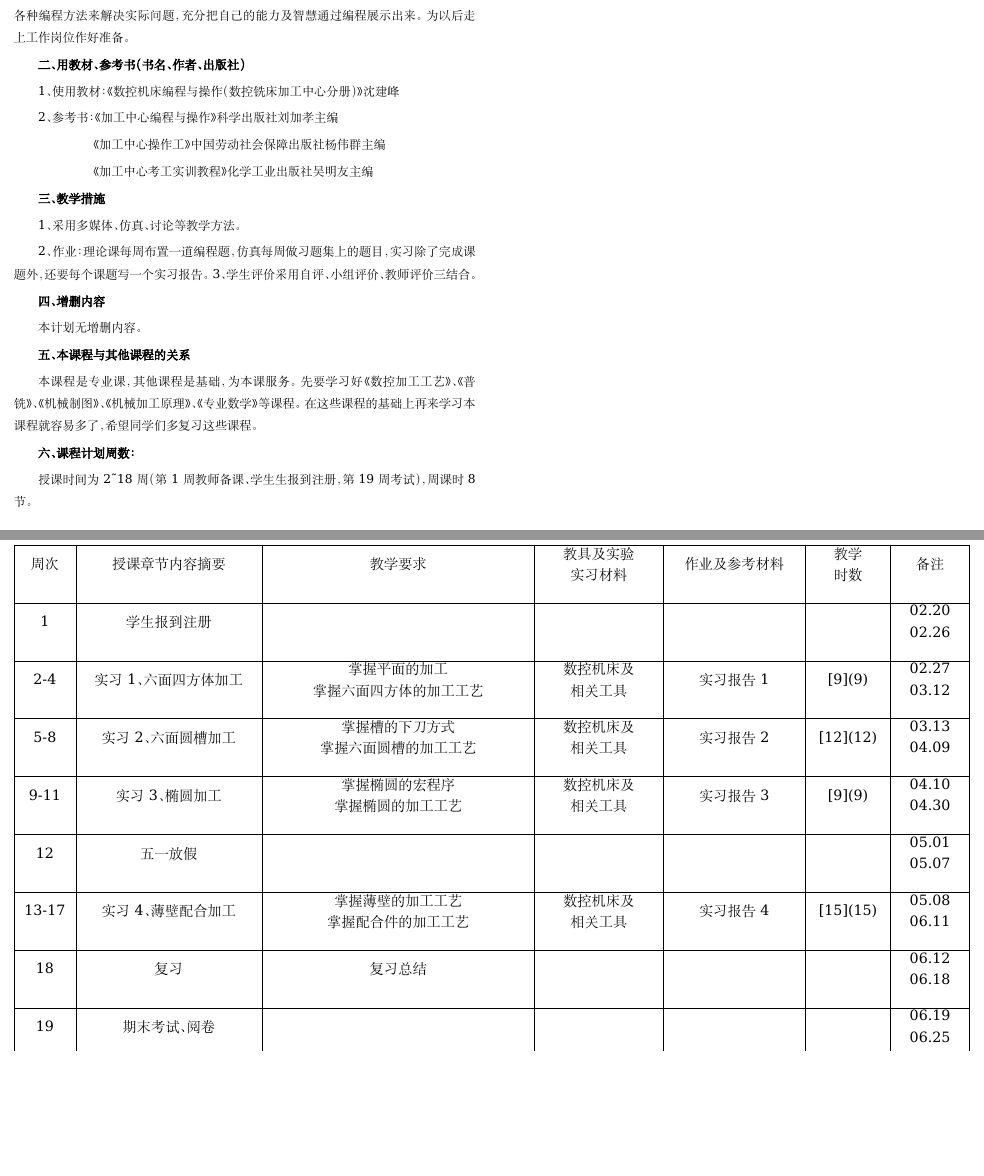
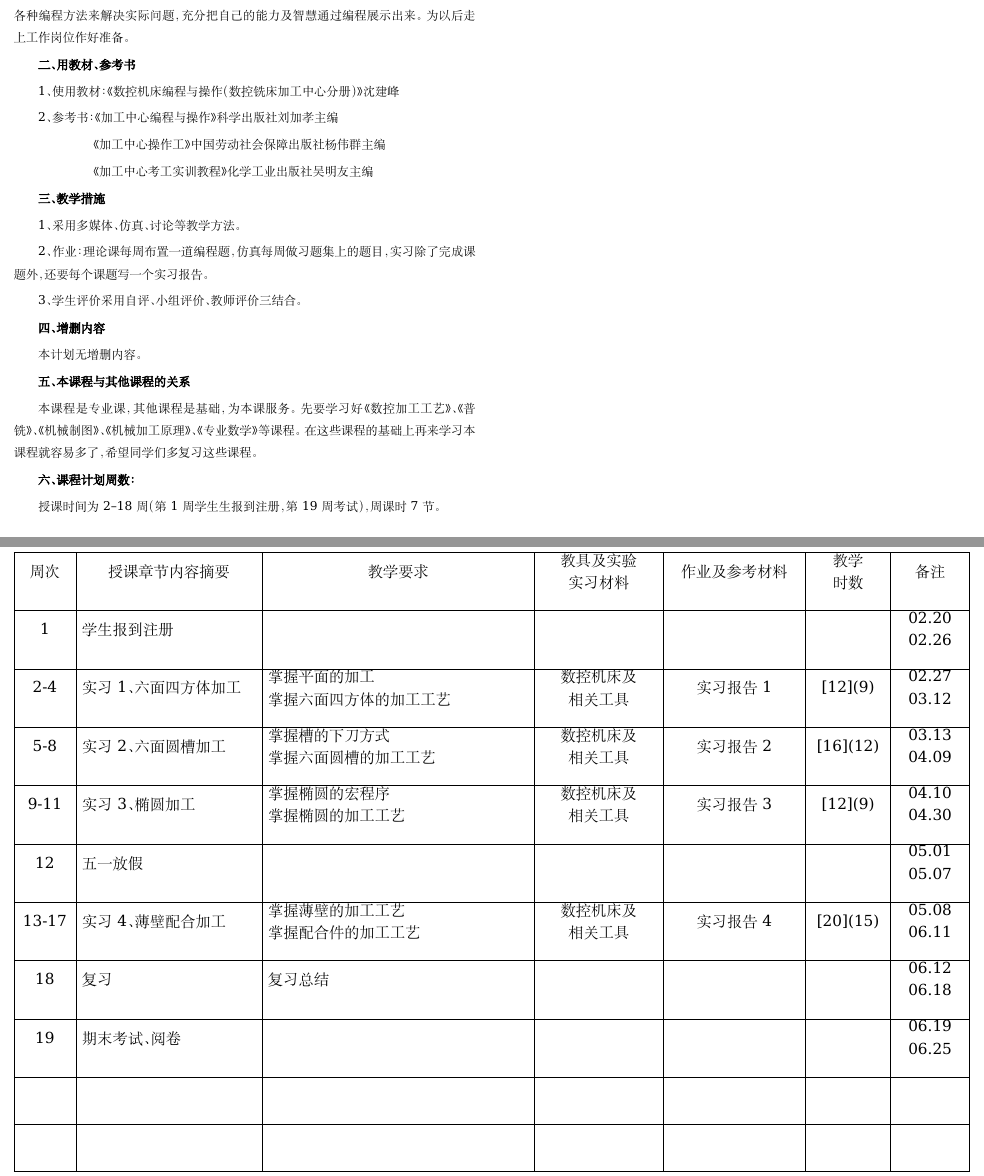
Before and after one commit to gnixoag/myjiaoan, a LaTeX document (shoukejihua/2017.1_13dazhuangban/main.tex): two parts of pages 2 and 4 of 5, joined at a grey line, cut so that both start at the same text, the shorter picture padded with empty space. Compiled offline with XeLaTeX; a missing font is replaced by an installed copy or a similar font.

Commit message:
修改授课计划

```diff
--- a/shoukejihua/2017.1_13dazhuangban/main.tex
+++ b/shoukejihua/2017.1_13dazhuangban/main.tex
@@ -105,7 +105,7 @@
 
 本学期主要在上个学期的基础上学习数控编程中的手工编程，要求学生能熟练运用各种编程方法来解决实际问题，充分把自己的能力及智慧通过编程展示出来。为以后走上工作岗位作好准备。
 
-\textbf{二、用教材、参考书（书名、作者、出版社）}
+\textbf{二、用教材、参考书}
 
 1、使用教材： 《数控机床编程与操作（数控铣床 加工中心分册）》 沈建峰
 
@@ -132,7 +133,7 @@
 
 \textbf{六、课程计划周数：}
 
-授课时间为2\~{}18周（第1周教师备课、学生生报到注册，第19周考试），周课时8节。
+授课时间为2--18周（第1周学生生报到注册，第19周考试），周课时7节。
 
 \newpage
 \onecolumn \setlength{\parindent}{0em}
@@ -207,14 +208,14 @@
 	\hline
 	周次&\centering 授课章节内容摘要&\centering 教学 要求& 教具及实验\par 实习材料& 作业及参考材料& 教学\par 时数& 备注& \\[4.5ex] \hline
 	1& 学生报到注册 	& & & & & 02.20 02.26& \\[4.5ex] \hline
-	2-4& 实习1、六面四方体加工 &掌握平面的加工\par 掌握六面四方体的加工工艺 &数控机床及\par 相关工具 &实习报告1 & [9](9)& 02.27 03.12& \\[4.5ex] \hline
-	5-8& 实习2、六面圆槽加工 &掌握槽的下刀方式\par 掌握六面圆槽的加工工艺 &数控机床及\par 相关工具 & 实习报告2& [12](12)& 03.13 04.09& \\[4.5ex] \hline
-	9-11& 实习3、椭圆加工 &掌握椭圆的宏程序\par 掌握椭圆的加工工艺 &数控机床及\par 相关工具 &实习报告3 &  [9](9) & 04.10 04.30& \\[4.5ex] \hline
+	2-4& 实习1、六面四方体加工 &掌握平面的加工\par 掌握六面四方体的加工工艺 &数控机床及\par 相关工具 &实习报告1 & [12](9)& 02.27 03.12& \\[4.5ex] \hline
+	5-8& 实习2、六面圆槽加工 &掌握槽的下刀方式\par 掌握六面圆槽的加工工艺 &数控机床及\par 相关工具 & 实习报告2& [16](12)& 03.13 04.09& \\[4.5ex] \hline
+	9-11& 实习3、椭圆加工 &掌握椭圆的宏程序\par 掌握椭圆的加工工艺 &数控机床及\par 相关工具 &实习报告3 &  [12](9) & 04.10 04.30& \\[4.5ex] \hline
 	12& 五一放假 & & & & & 05.01 05.07& \\[4.5ex] \hline
-	13-17& 实习4、薄壁配合加工 &掌握薄壁的加工工艺\par 掌握配合件的加工工艺&数控机床及\par 相关工具 &实习报告4 &  [15](15)& 05.08 06.11& \\[4.5ex] \hline
+	13-17& 实习4、薄壁配合加工 &掌握薄壁的加工工艺\par 掌握配合件的加工工艺&数控机床及\par 相关工具 &实习报告4 &  [20](15)& 05.08 06.11& \\[4.5ex] \hline
 	18& 复习 &复习总结 & & & &06.12 06.18 & \\[4.5ex] \hline
 	19& 期末考试、阅卷 & & & & &06.19 06.25 & \\[4.5ex] \hline
-	20&  & & & & & & \\[4.5ex] \hline
+	&  & & & & & & \\[4.5ex] \hline
 	& & & & & & & \\[4.5ex] \hline
 \end{tabular}
 \vspace{1ex}
```
Also changed, not shown: shoukejihua/2017.1_15zhongjishukongban/main.tex (+5 -4 lines), shoukejihua/2017.1_13dazhuangban/main.pdf, shoukejihua/2017.1_15zhongjishukongban/main.pdf, shoukejihua/2017.1_13dazhuangban/main.tex (3 more changed lines).
